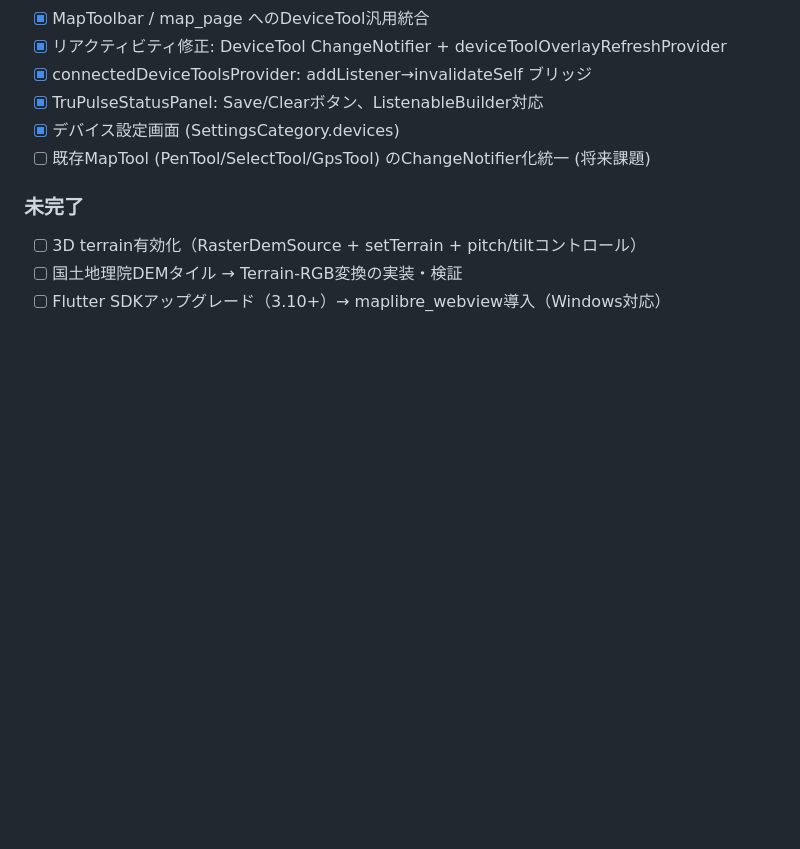
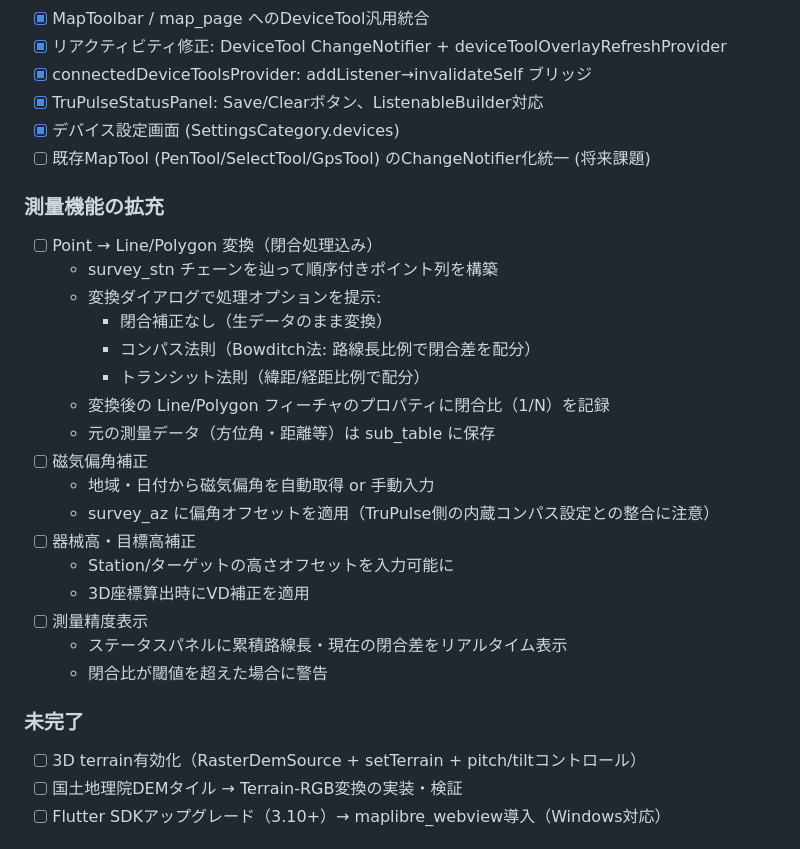
Before and after one commit to Torch-Katsuragi/k-rootmap, a Markdown page: TODO.md, the part around the change. Rendered like a GitHub page; blank space fills up the shorter version.

Commit message:
docs: 測量機能拡充タスクを追加（閉合処理・偏角補正・精度表示）
Made-with: Cursor

```diff
--- a/TODO.md
+++ b/TODO.md
@@ -324,6 +324,26 @@
 - [x] デバイス設定画面 (SettingsCategory.devices)
 - [ ] 既存MapTool (PenTool/SelectTool/GpsTool) のChangeNotifier化統一 (将来課題)
 
+### 測量機能の拡充
+
+- [ ] Point → Line/Polygon 変換（閉合処理込み）
+  - survey_stn チェーンを辿って順序付きポイント列を構築
+  - 変換ダイアログで処理オプションを提示:
+    - 閉合補正なし（生データのまま変換）
+    - コンパス法則（Bowditch法: 路線長比例で閉合差を配分）
+    - トランシット法則（緯距/経距比例で配分）
+  - 変換後の Line/Polygon フィーチャのプロパティに閉合比（1/N）を記録
+  - 元の測量データ（方位角・距離等）は sub_table に保存
+- [ ] 磁気偏角補正
+  - 地域・日付から磁気偏角を自動取得 or 手動入力
+  - survey_az に偏角オフセットを適用（TruPulse側の内蔵コンパス設定との整合に注意）
+- [ ] 器械高・目標高補正
+  - Station/ターゲットの高さオフセットを入力可能に
+  - 3D座標算出時にVD補正を適用
+- [ ] 測量精度表示
+  - ステータスパネルに累積路線長・現在の閉合差をリアルタイム表示
+  - 閉合比が閾値を超えた場合に警告
+
 ### 未完了
 
 - [ ] 3D terrain有効化（RasterDemSource + setTerrain + pitch/tiltコントロール）
```
